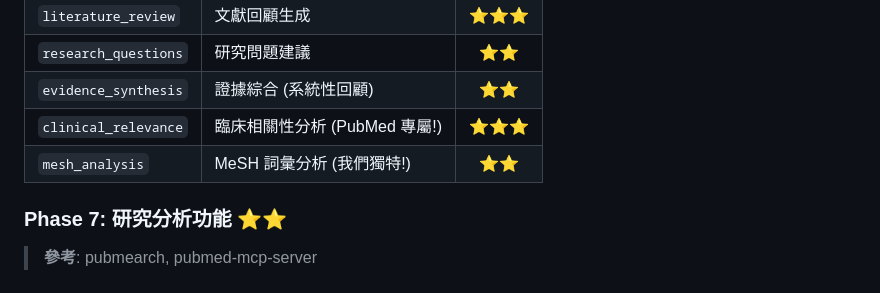
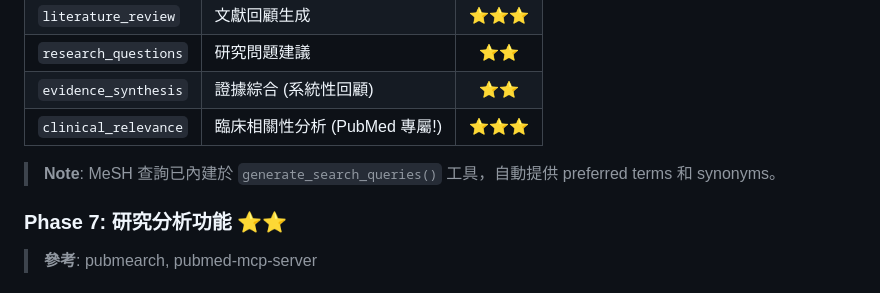
Before and after one commit to u9401066/pubmed-search-mcp, a Markdown page: ROADMAP.md, the part around the change. Drawn GitHub-style.

```diff
--- a/ROADMAP.md
+++ b/ROADMAP.md
@@ -56,7 +56,8 @@
 | `research_questions` | 研究問題建議 | ⭐⭐ |
 | `evidence_synthesis` | 證據綜合 (系統性回顧) | ⭐⭐ |
 | `clinical_relevance` | 臨床相關性分析 (PubMed 專屬!) | ⭐⭐⭐ |
-| `mesh_analysis` | MeSH 詞彙分析 (我們獨特!) | ⭐⭐ |
+
+> **Note**: MeSH 查詢已內建於 `generate_search_queries()` 工具，自動提供 preferred terms 和 synonyms。
 
 ### Phase 7: 研究分析功能 ⭐⭐
 > **參考**: pubmearch, pubmed-mcp-server
```
Also changed, not shown: README.md (+28 -0 lines).
